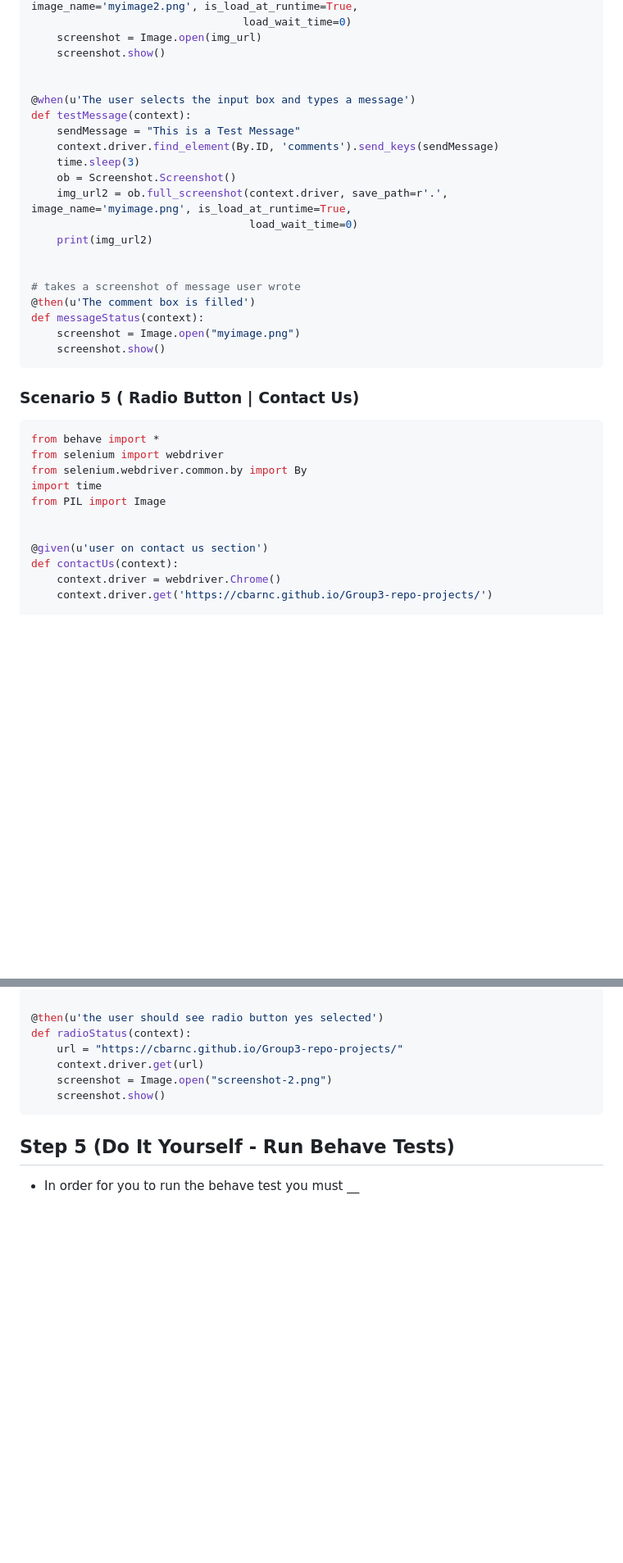
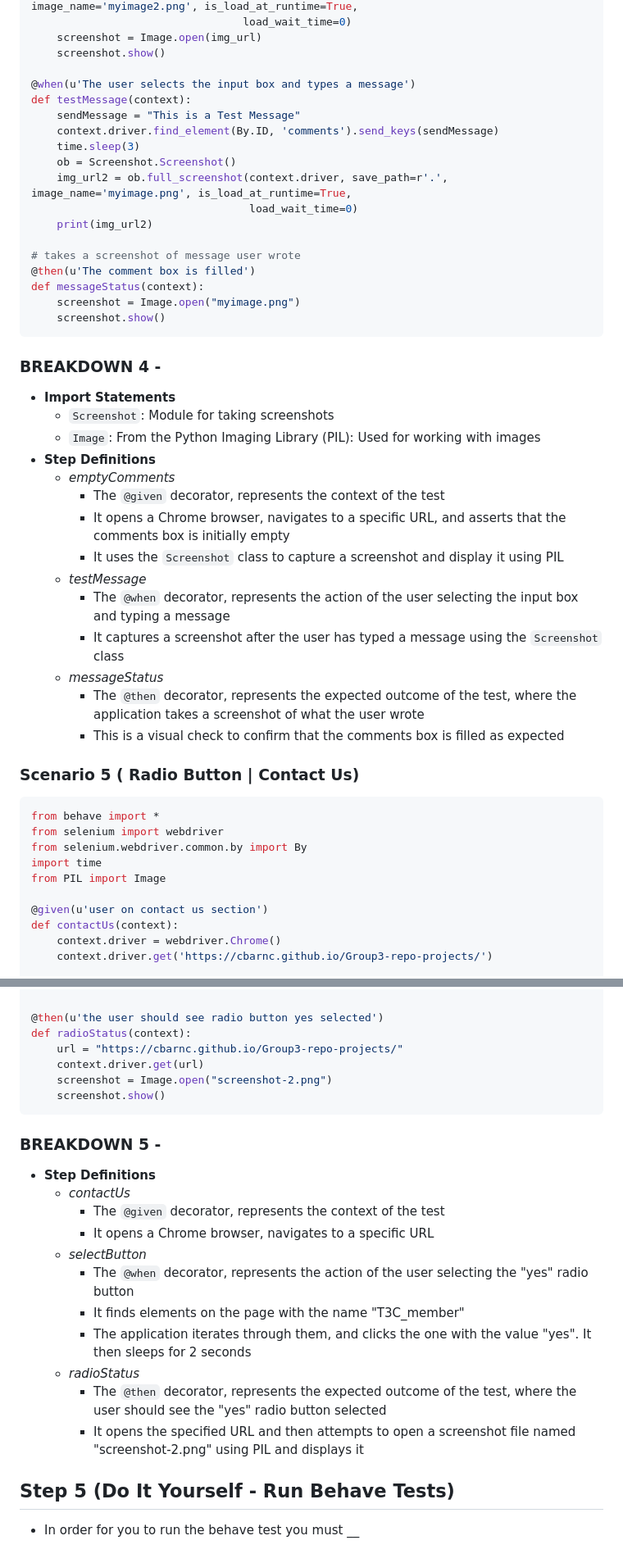
Before and after one commit to msteenab/Group3-repo-projects, a Markdown page: Behavior-Driven-Development-Lab.md, 2 parts joined by grey strips. Shown at 82% size. GitHub-like rendering; blank space fills up the shorter version.

````diff
--- a/Behavior-Driven-Development-Lab.md
+++ b/Behavior-Driven-Development-Lab.md
@@ -310,7 +311,6 @@ def emptyComments(context):
     screenshot = Image.open(img_url)
     screenshot.show()
 
-
 @when(u'The user selects the input box and types a message')
 def testMessage(context):
     sendMessage = "This is a Test Message"
@@ -321,13 +321,29 @@ def testMessage(context):
                                   load_wait_time=0)
     print(img_url2)
 
-
 # takes a screenshot of message user wrote
 @then(u'The comment box is filled')
 def messageStatus(context):
     screenshot = Image.open("myimage.png")
     screenshot.show()
 ```
+
+### BREAKDOWN 4 -
+
+- **Import Statements**
+    - `Screenshot`: Module for taking screenshots
+    - `Image`: From the Python Imaging Library (PIL): Used for working with images
+- **Step Definitions**
+  - *emptyComments*
+    - The `@given` decorator, represents the context of the test
+    - It opens a Chrome browser, navigates to a specific URL, and asserts that the comments box is initially empty
+    - It uses the `Screenshot` class to capture a screenshot and display it using PIL
+  - *testMessage*
+    - The `@when` decorator, represents the action of the user selecting the input box and typing a message
+    - It captures a screenshot after the user has typed a message using the `Screenshot` class
+  - *messageStatus*
+    - The `@then` decorator, represents the expected outcome of the test, where the application takes a screenshot of what the user wrote
+    - This is a visual check to confirm that the comments box is filled as expected
 
 ### Scenario 5 ( Radio Button | Contact Us)
 ```Python
@@ -336,7 +352,6 @@ from selenium import webdriver
 from selenium.webdriver.common.by import By
 import time
 from PIL import Image
-
 
 @given(u'user on contact us section')
 def contactUs(context):
@@ -361,6 +376,21 @@ def radioStatus(context):
     screenshot = Image.open("screenshot-2.png")
     screenshot.show()
 ```
+
+### BREAKDOWN 5 -
+
+- **Step Definitions**
+  - *contactUs*
+    - The `@given` decorator, represents the context of the test
+    - It opens a Chrome browser, navigates to a specific URL
+  - *selectButton*
+    - The `@when` decorator, represents the action of the user selecting the "yes" radio button
+    - It finds elements on the page with the name "T3C_member"
+    - The application iterates through them, and clicks the one with the value "yes". It then sleeps for 2 seconds
+  - *radioStatus*
+    - The `@then` decorator, represents the expected outcome of the test, where the user should see the "yes" radio button selected
+    - It opens the specified URL and then attempts to open a screenshot file named "screenshot-2.png" using PIL and displays it
+
 ## Step 5 (Do It Yourself - Run Behave Tests)
 
 - In order for you to run the behave test you must __
````
Also changed, not shown: other parts of Behavior-Driven-Development-Lab.md (+1 -0 lines).
